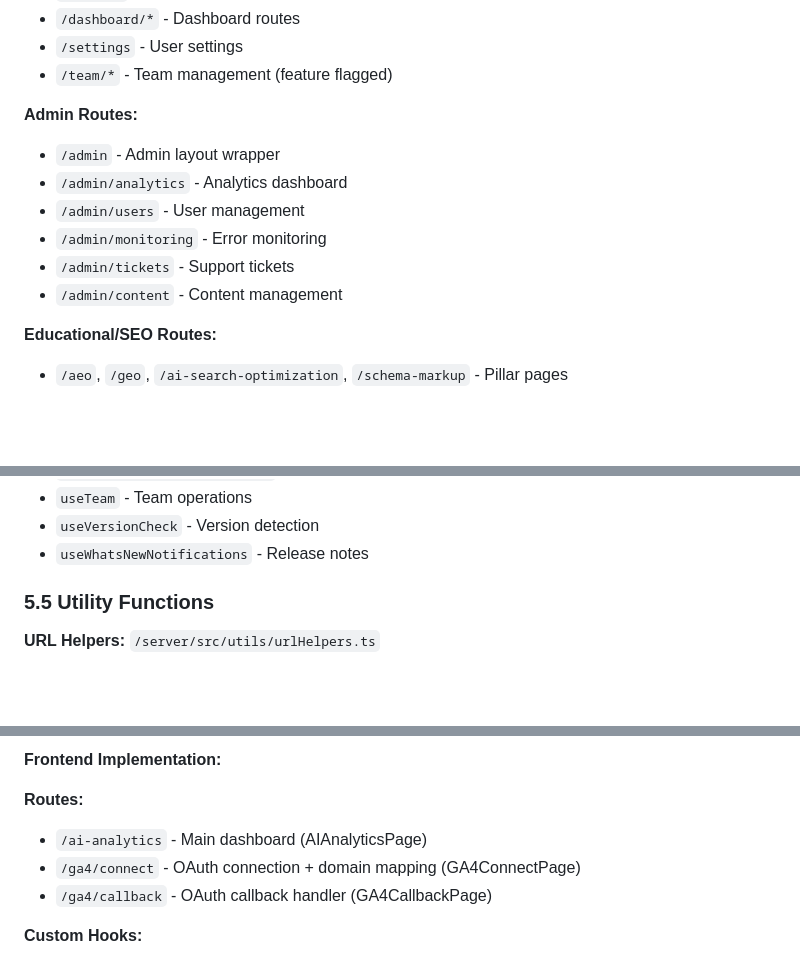
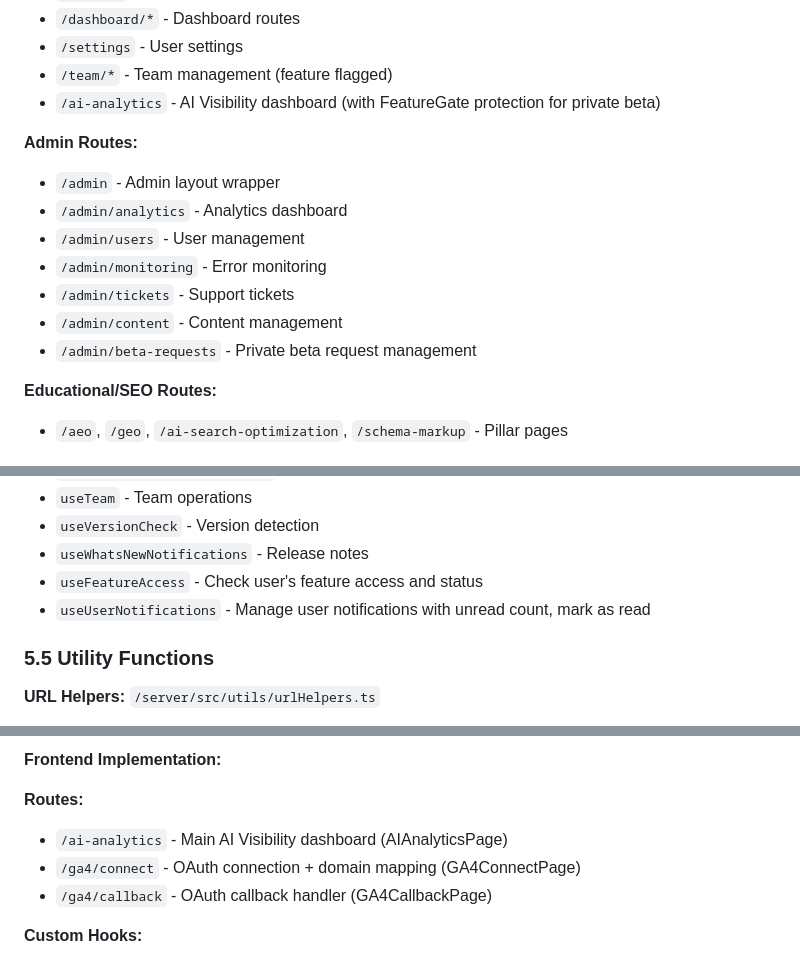
Before and after one commit to lightbulbmomentlabs/super-schema, a Markdown page: SuperSchema-app.md, 3 parts joined by grey strips. Rendered like a GitHub page; blank space fills up the shorter version.

```diff
--- a/SuperSchema-app.md
+++ b/SuperSchema-app.md
@@ -810,6 +826,7 @@ is_admin(user_id)                         -- Check admin privileges
 - `/dashboard/*` - Dashboard routes
 - `/settings` - User settings
 - `/team/*` - Team management (feature flagged)
+- `/ai-analytics` - AI Visibility dashboard (with FeatureGate protection for private beta)
 
 **Admin Routes:**
 - `/admin` - Admin layout wrapper
@@ -818,6 +835,7 @@ is_admin(user_id)                         -- Check admin privileges
 - `/admin/monitoring` - Error monitoring
 - `/admin/tickets` - Support tickets
 - `/admin/content` - Content management
+- `/admin/beta-requests` - Private beta request management
 
 **Educational/SEO Routes:**
 - `/aeo`, `/geo`, `/ai-search-optimization`, `/schema-markup` - Pillar pages
@@ -896,6 +927,8 @@ is_admin(user_id)                         -- Check admin privileges
 - `useTeam` - Team operations
 - `useVersionCheck` - Version detection
 - `useWhatsNewNotifications` - Release notes
+- `useFeatureAccess` - Check user's feature access and status
+- `useUserNotifications` - Manage user notifications with unread count, mark as read
 
 ### 5.5 Utility Functions
 
@@ -1351,7 +1384,7 @@ await db.storeGA4Metrics(userId, propertyId, metrics, startDate, endDate)
 **Frontend Implementation:**
 
 **Routes:**
-- `/ai-analytics` - Main dashboard (AIAnalyticsPage)
+- `/ai-analytics` - Main AI Visibility dashboard (AIAnalyticsPage)
 - `/ga4/connect` - OAuth connection + domain mapping (GA4ConnectPage)
 - `/ga4/callback` - OAuth callback handler (GA4CallbackPage)
 
```
Also changed, not shown: other parts of SuperSchema-app.md (+69 -6 lines).
